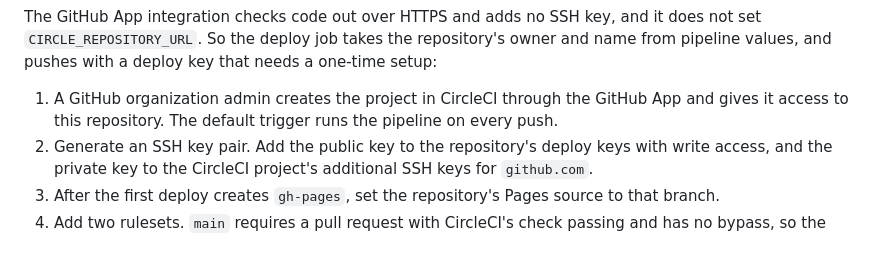
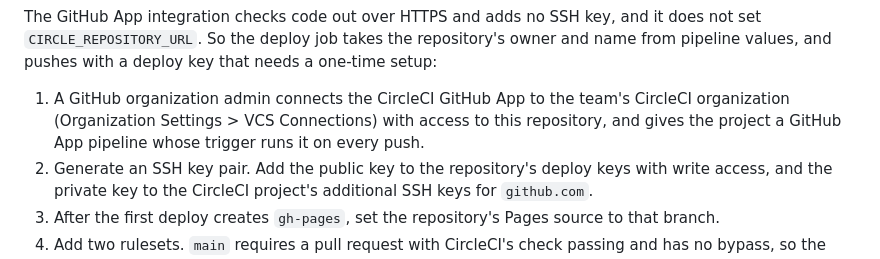
Before and after one commit to CSE210-Team-404-Not-Found/warmup-charts, a Markdown page: docs/decisions/0013-circleci.md, the part around the change. Drawn GitHub-style.

Commit message:
docs(circleci): describe connecting the github app

```diff
--- a/docs/decisions/0013-circleci.md
+++ b/docs/decisions/0013-circleci.md
@@ -44,9 +44,10 @@ and it does not set `CIRCLE_REPOSITORY_URL`. So the deploy job takes the
 repository's owner and name from pipeline values, and pushes with a deploy
 key that needs a one-time setup:
 
-1. A GitHub organization admin creates the project in CircleCI through the
-   GitHub App and gives it access to this repository. The default trigger
-   runs the pipeline on every push.
+1. A GitHub organization admin connects the CircleCI GitHub App to the
+   team's CircleCI organization (Organization Settings > VCS Connections)
+   with access to this repository, and gives the project a GitHub App
+   pipeline whose trigger runs it on every push.
 2. Generate an SSH key pair. Add the public key to the repository's deploy
    keys with write access, and the private key to the CircleCI project's
    additional SSH keys for `github.com`.
```
